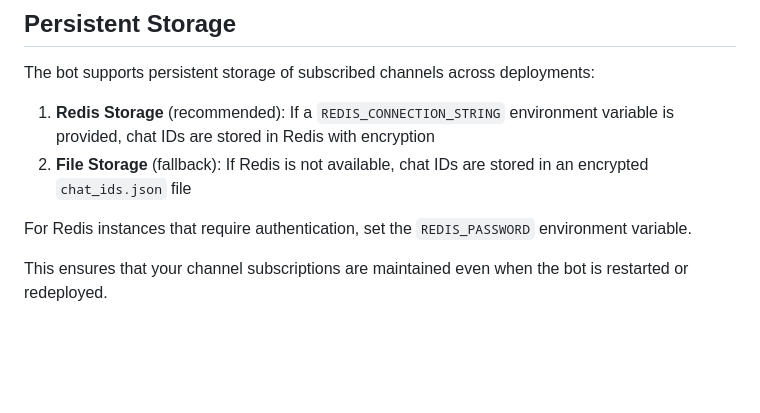
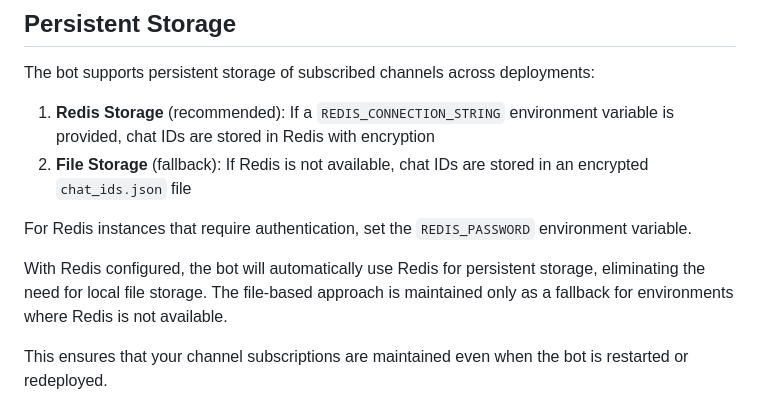
Before and after one commit to Julian97/miku-monday, a Markdown page: USER_GUIDE.md, the part around the change. Drawn GitHub-style; blank space fills up the shorter version.

Commit message:
Update documentation to clarify Redis as primary storage with file fallback

```diff
--- a/USER_GUIDE.md
+++ b/USER_GUIDE.md
@@ -66,6 +66,8 @@ The bot supports persistent storage of subscribed channels across deployments:
 
 For Redis instances that require authentication, set the `REDIS_PASSWORD` environment variable.
 
+With Redis configured, the bot will automatically use Redis for persistent storage, eliminating the need for local file storage. The file-based approach is maintained only as a fallback for environments where Redis is not available.
+
 This ensures that your channel subscriptions are maintained even when the bot is restarted or redeployed.
 
 ## Troubleshooting
```
